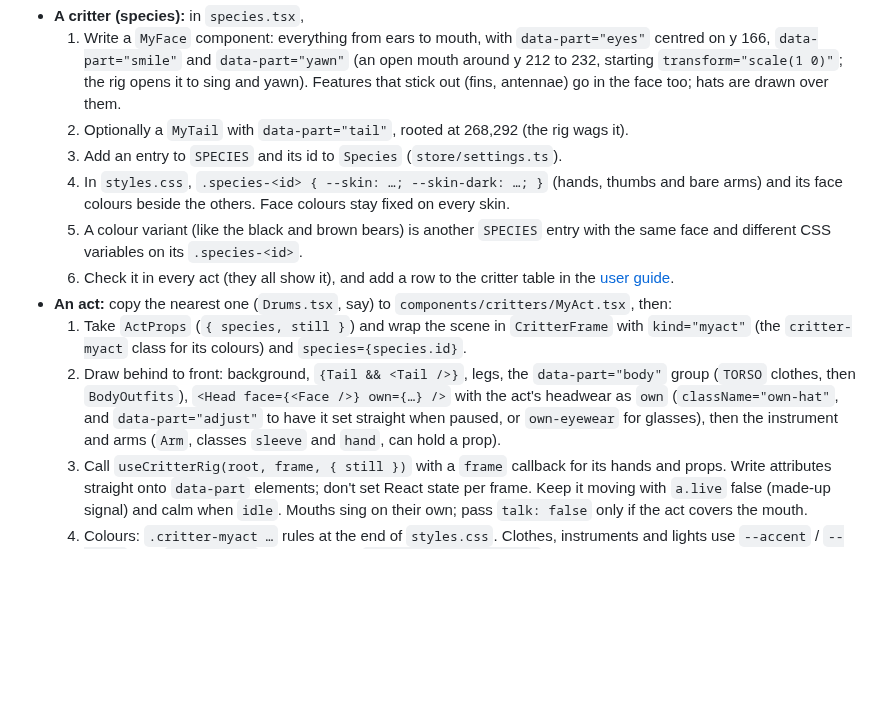
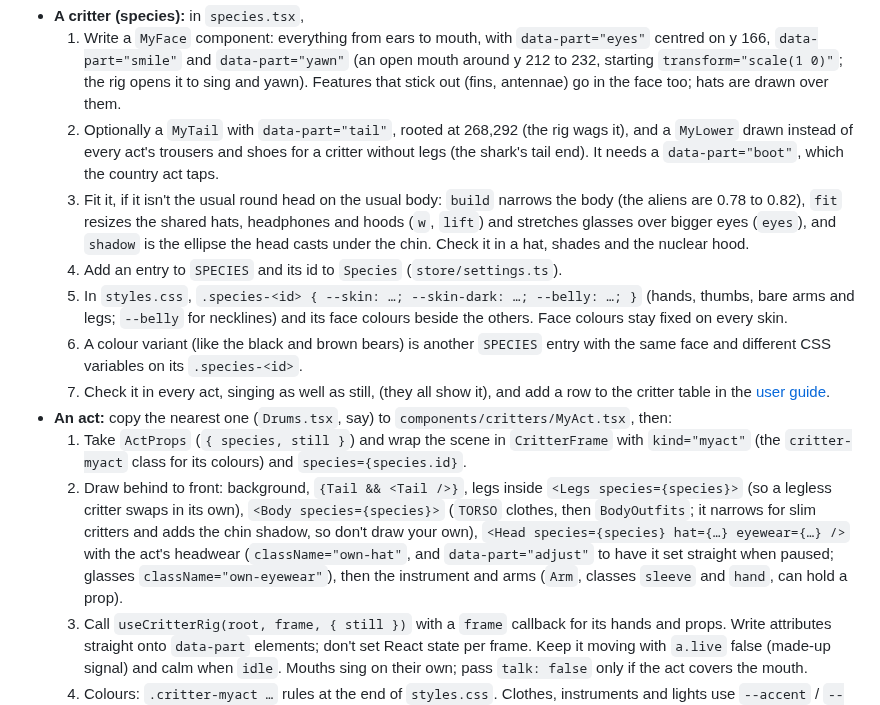
Before and after one commit to Spacegoose02/wavelength, a Markdown page: docs/CONTRIBUTING.md, the part around the change. Rendered like a GitHub page; blank space fills up the shorter version.

```diff
--- a/docs/CONTRIBUTING.md
+++ b/docs/CONTRIBUTING.md
@@ -96,21 +96,29 @@ shoulders at 138,268 and 262,268, tail root at 268,292, and `TORSO` for the top.
      `data-part="smile"` and `data-part="yawn"` (an open mouth around y 212 to 232, starting
      `transform="scale(1 0)"`; the rig opens it to sing and yawn). Features that stick out (fins,
      antennae) go in the face too; hats are drawn over them.
-  2. Optionally a `MyTail` with `data-part="tail"`, rooted at 268,292 (the rig wags it).
-  3. Add an entry to `SPECIES` and its id to `Species` (`store/settings.ts`).
-  4. In `styles.css`, `.species-<id> { --skin: …; --skin-dark: …; }` (hands, thumbs and bare arms) and its
+  2. Optionally a `MyTail` with `data-part="tail"`, rooted at 268,292 (the rig wags it), and a `MyLower` drawn
+     instead of every act's trousers and shoes for a critter without legs (the shark's tail end). It needs a
+     `data-part="boot"`, which the country act taps.
+  3. Fit it, if it isn't the usual round head on the usual body: `build` narrows the body (the aliens are
+     0.78 to 0.82), `fit` resizes the shared hats, headphones and hoods (`w`, `lift`) and stretches glasses
+     over bigger eyes (`eyes`), and `shadow` is the ellipse the head casts under the chin. Check it in a hat,
+     shades and the nuclear hood.
+  4. Add an entry to `SPECIES` and its id to `Species` (`store/settings.ts`).
+  5. In `styles.css`, `.species-<id> { --skin: …; --skin-dark: …; --belly: …; }` (hands, thumbs, bare arms
+     and legs; `--belly` for necklines) and its
      face colours beside the others. Face colours stay fixed on every skin.
-  5. A colour variant (like the black and brown bears) is another `SPECIES` entry with the same face and
+  6. A colour variant (like the black and brown bears) is another `SPECIES` entry with the same face and
      different CSS variables on its `.species-<id>`.
-  6. Check it in every act (they all show it), and add a row to the critter table in the
+  7. Check it in every act, singing as well as still, (they all show it), and add a row to the critter table in the
      [user guide](USER-GUIDE.md#critters).
 - **An act:** copy the nearest one (`Drums.tsx`, say) to `components/critters/MyAct.tsx`, then:
   1. Take `ActProps` (`{ species, still }`) and wrap the scene in `CritterFrame` with `kind="myact"` (the
      `critter-myact` class for its colours) and `species={species.id}`.
-  2. Draw behind to front: background, `{Tail && <Tail />}`, legs, the `data-part="body"` group (`TORSO`
-     clothes, then `BodyOutfits`), `<Head face={<Face />} own={…} />` with the act's headwear as `own`
-     (`className="own-hat"`, and `data-part="adjust"` to have it set straight when paused, or `own-eyewear`
-     for glasses), then the instrument and arms (`Arm`, classes `sleeve` and `hand`, can hold a prop).
+  2. Draw behind to front: background, `{Tail && <Tail />}`, legs inside `<Legs species={species}>` (so a
+     legless critter swaps in its own), `<Body species={species}>` (`TORSO` clothes, then `BodyOutfits`; it
+     narrows for slim critters and adds the chin shadow, so don't draw your own), `<Head species={species}
+     hat={…} eyewear={…} />` with the act's headwear (`className="own-hat"`, and `data-part="adjust"` to
+     have it set straight when paused; glasses `className="own-eyewear"`), then the instrument and arms (`Arm`, classes `sleeve` and `hand`, can hold a prop).
   3. Call `useCritterRig(root, frame, { still })` with a `frame` callback for its hands and props. Write
      attributes straight onto `data-part` elements; don't set React state per frame. Keep it moving with
      `a.live` false (made-up signal) and calm when `idle`. Mouths sing on their own; pass `talk: false`
```
Also changed, not shown: CHANGELOG.md (+12 -0 lines), docs/USER-GUIDE.md (+4 -4 lines), docs/screenshots/critters.png, 12 other files.
